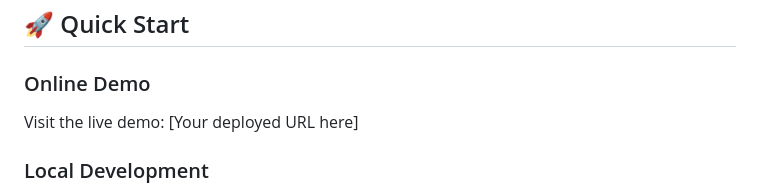
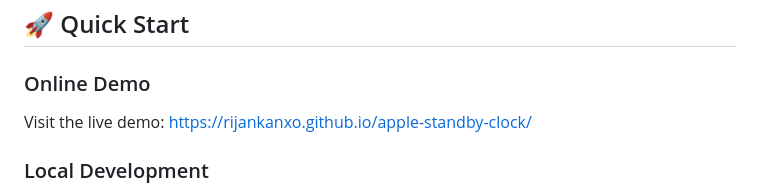
Before and after one commit to RijanKanxo/standby-clock, a Markdown page: web-app/README.md, the part around the change. GitHub-like rendering.

Commit message:
Update README with correct GitHub Pages URLs

```diff
--- a/web-app/README.md
+++ b/web-app/README.md
@@ -15,7 +15,7 @@ A beautiful, responsive clock application inspired by Apple's standby mode with
 ## 🚀 Quick Start
 
 ### Online Demo
-Visit the live demo: [Your deployed URL here]
+Visit the live demo: [https://rijankanxo.github.io/apple-standby-clock/](https://rijankanxo.github.io/apple-standby-clock/)
 
 ### Local Development
 1. Clone this repository
```
Also changed, not shown: README.md (+1 -1 lines).
